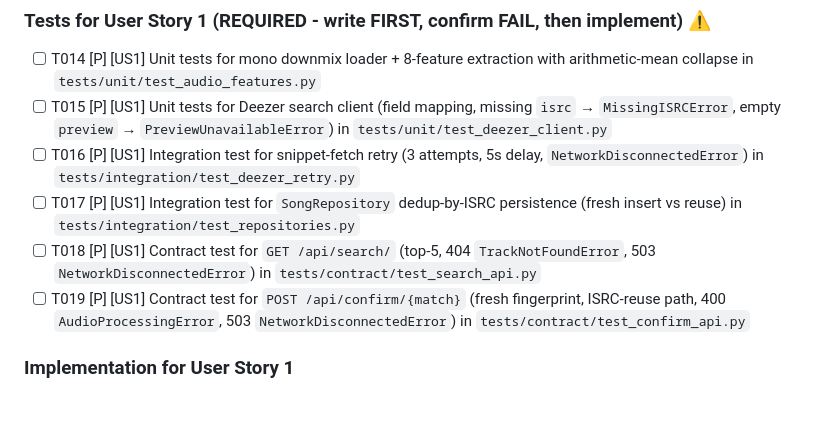
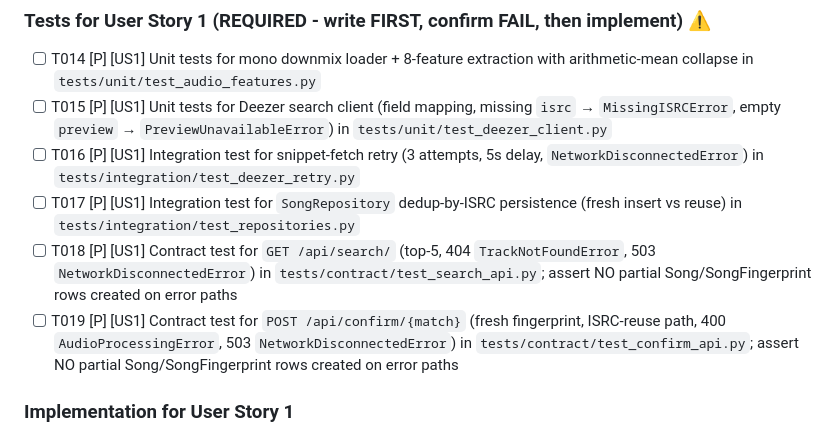
Before and after one commit to AhmedAl-Hayali/AgenticGenreGuru, a Markdown page: specs/001-song-fingerprint-engine/tasks.md, the part around the change. Rendered like a GitHub page; blank space fills up the shorter version.

Commit message:
docs(specs-tasks-refine): enforce internal API only creating complete records in local database

```diff
--- a/specs/001-song-fingerprint-engine/tasks.md
+++ b/specs/001-song-fingerprint-engine/tasks.md
@@ -69,8 +69,8 @@
 - [ ] T015 \[P\] \[US1\] Unit tests for Deezer search client (field mapping, missing `isrc` → `MissingISRCError`, empty `preview` → `PreviewUnavailableError`) in `tests/unit/test_deezer_client.py`
 - [ ] T016 \[P\] \[US1\] Integration test for snippet-fetch retry (3 attempts, 5s delay, `NetworkDisconnectedError`) in `tests/integration/test_deezer_retry.py`
 - [ ] T017 \[P\] \[US1\] Integration test for `SongRepository` dedup-by-ISRC persistence (fresh insert vs reuse) in `tests/integration/test_repositories.py`
-- [ ] T018 \[P\] \[US1\] Contract test for `GET /api/search/` (top-5, 404 `TrackNotFoundError`, 503 `NetworkDisconnectedError`) in `tests/contract/test_search_api.py`
-- [ ] T019 \[P\] \[US1\] Contract test for `POST /api/confirm/{match}` (fresh fingerprint, ISRC-reuse path, 400 `AudioProcessingError`, 503 `NetworkDisconnectedError`) in `tests/contract/test_confirm_api.py`
+- [ ] T018 \[P\] \[US1\] Contract test for `GET /api/search/` (top-5, 404 `TrackNotFoundError`, 503 `NetworkDisconnectedError`) in `tests/contract/test_search_api.py`; assert NO partial Song/SongFingerprint rows created on error paths
+- [ ] T019 \[P\] \[US1\] Contract test for `POST /api/confirm/{match}` (fresh fingerprint, ISRC-reuse path, 400 `AudioProcessingError`, 503 `NetworkDisconnectedError`) in `tests/contract/test_confirm_api.py`; assert NO partial Song/SongFingerprint rows created on error paths
 
 ### Implementation for User Story 1
 
```
